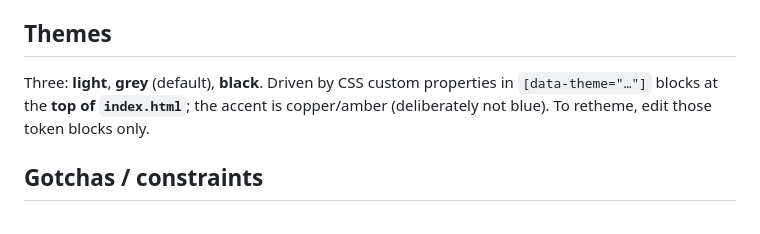
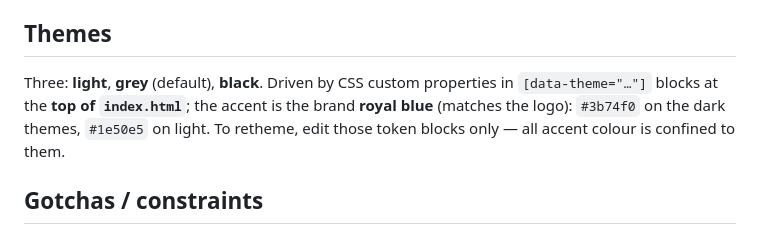
Before and after one commit to AxialForge/jdot-utilities, a Markdown page: CLAUDE.md, the part around the change. Drawn GitHub-style.

Commit message:
docs: update theme note for brand-blue accent
Co-Authored-By: Claude Opus 4.8 <noreply@anthropic.com>

```diff
--- a/CLAUDE.md
+++ b/CLAUDE.md
@@ -140,8 +140,9 @@ async convert({ inputPath, outputPath, outputFormat, options, signal, onProgress
 
 ## Themes
 Three: **light**, **grey** (default), **black**. Driven by CSS custom properties in
-`[data-theme="…"]` blocks at the **top of `index.html`**; the accent is copper/amber
-(deliberately not blue). To retheme, edit those token blocks only.
+`[data-theme="…"]` blocks at the **top of `index.html`**; the accent is the brand
+**royal blue** (matches the logo): `#3b74f0` on the dark themes, `#1e50e5` on light.
+To retheme, edit those token blocks only — all accent colour is confined to them.
 
 ## Gotchas / constraints
 - **sharp is native.** It's in `asarUnpack` (electron-builder.yml). Build the `.exe`
```
